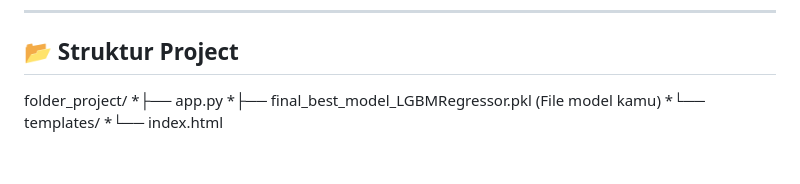
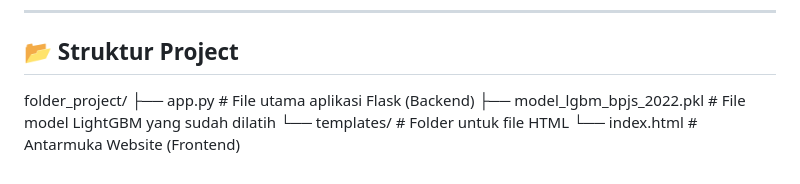
Before and after one commit to Ripanrz/FKTP-Non-Capitation-Patient-Cost-Prediction-using-LightGBM, a Markdown page: README.md, the part around the change. GitHub-like rendering.

```diff
--- a/README.md
+++ b/README.md
@@ -98,8 +98,4 @@ Ikuti langkah ini untuk menjalankan aplikasi di komputer lokal:
 ---
 
 ## 📂 Struktur Project
-folder_project/
-*├── app.py
-*├── final_best_model_LGBMRegressor.pkl  (File model kamu)
-*└── templates/
-    *└── index.html
+folder_project/ ├── app.py # File utama aplikasi Flask (Backend) ├── model_lgbm_bpjs_2022.pkl # File model LightGBM yang sudah dilatih └── templates/ # Folder untuk file HTML └── index.html # Antarmuka Website (Frontend)
```
